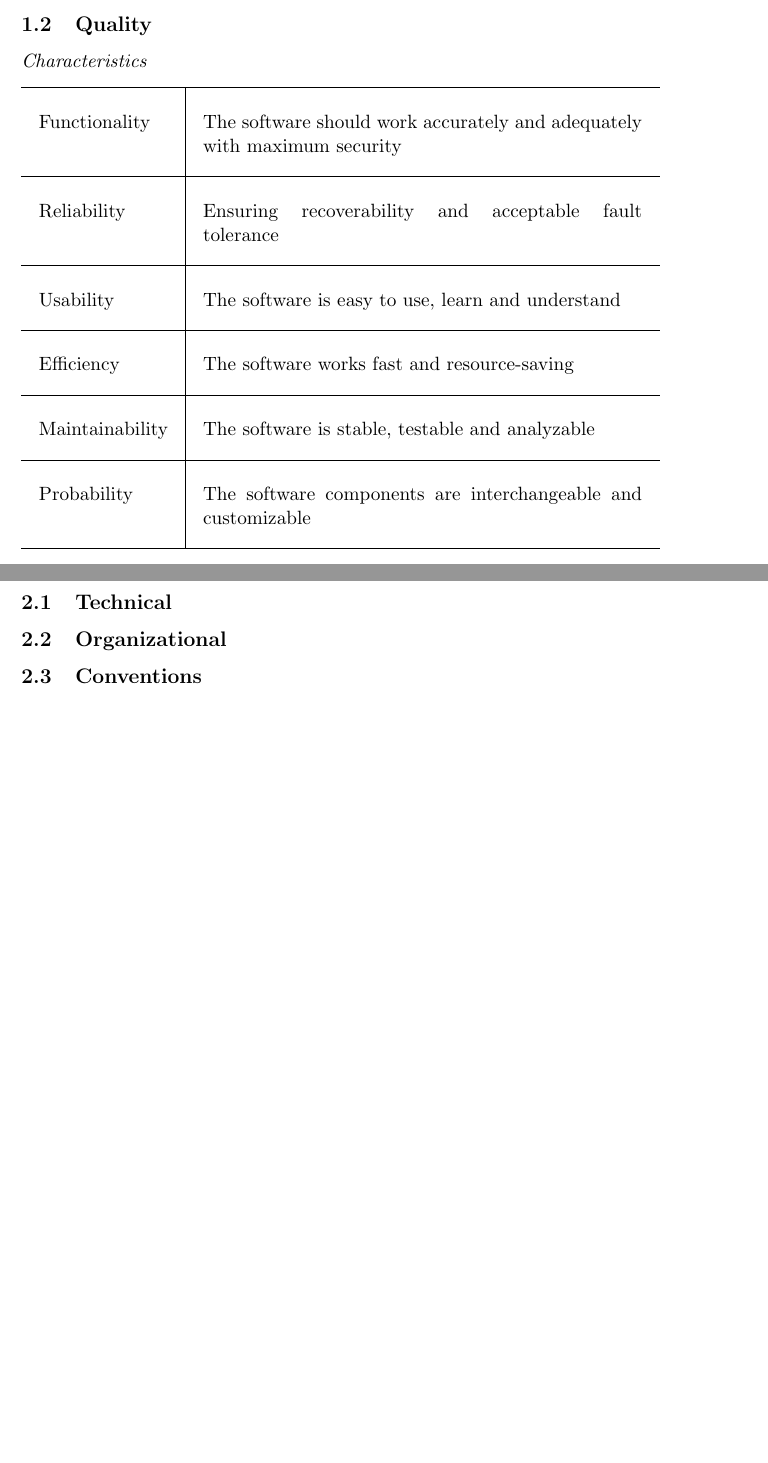
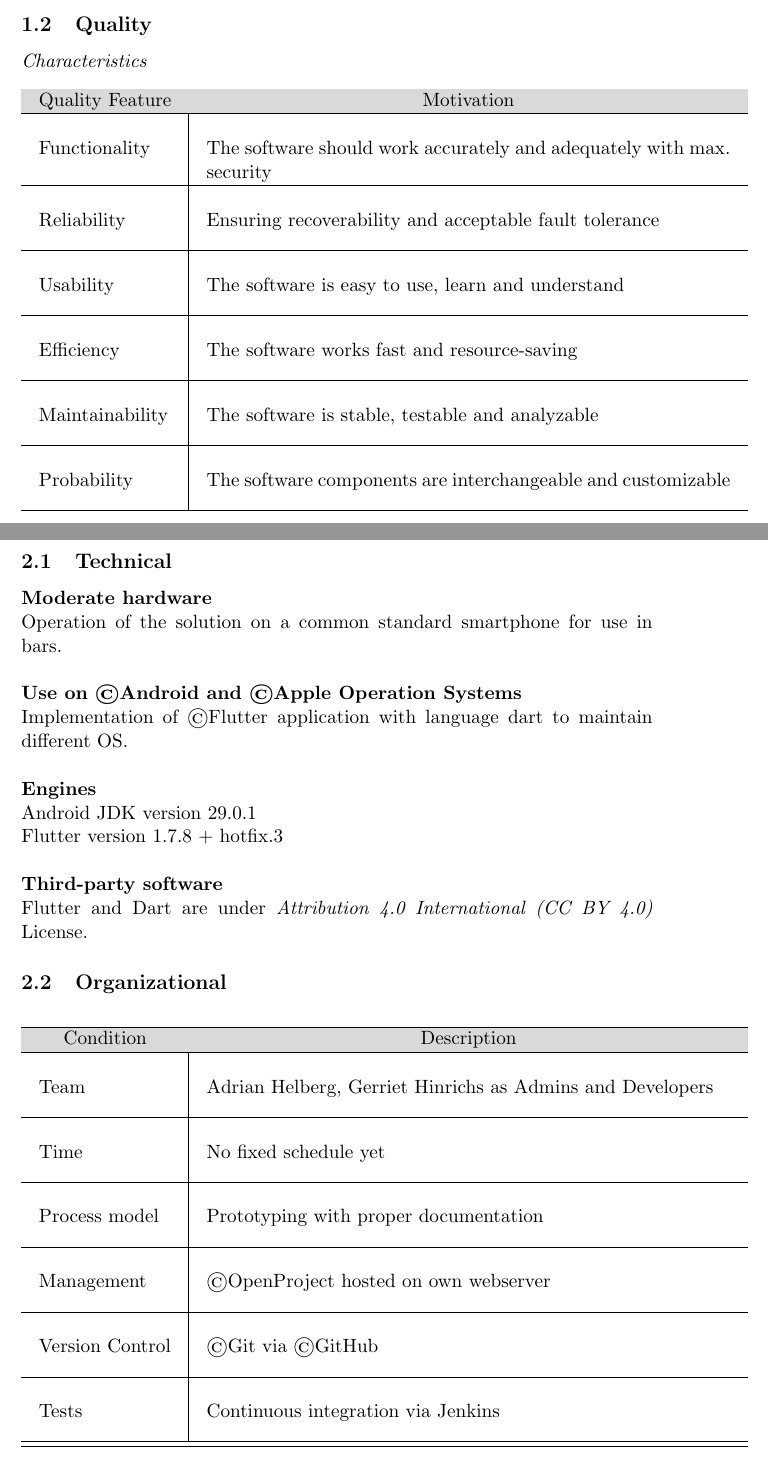
Before and after one commit to adrian-helberg/vivo-documentation, a LaTeX document (documentation/src/main.tex): two parts of pages 3 and 4 of 4 before the commit and two parts of pages 3 and 4 of 5 after it, joined at a grey line, cut so that both start at the same text, the shorter picture padded with empty space. Compiled offline with pdfLaTeX.

Commit message:
Chapter conditions

```diff
--- a/documentation/src/main.tex
+++ b/documentation/src/main.tex
@@ -52,9 +65,12 @@
     \textit{Characteristics}
     \begin{table}[!ht]
         \setlength{\tabcolsep}{10pt}
-        \begin{tabular}{l | p{8.8cm}}
+        \begin{tabular}{l | p{10.5cm}}
             \hline
-            \\[0ex] Functionality & The software should work accurately and adequately with maximum security \\[2ex] \hline
+            \rowcolor{Gray}
+            \mc{1}{Quality Feature} &  \mc{1}{Motivation} \\
+            \hline
+            \\[0ex] Functionality & The software should work accurately and adequately with max. security \\[2ex] \hline
             \\[0ex] Reliability & Ensuring recoverability and acceptable fault tolerance \\[2ex] \hline
             \\[0ex] Usability & The software is easy to use, learn and understand \\[2ex] \hline
             \\[0ex] Efficiency & The software works fast and resource-saving \\[2ex] \hline
@@ -70,7 +86,36 @@
     \section{Conditions}
 
     \subsection{Technical}
+
+    \textbf{Moderate hardware}\\
+    Operation of the solution on a common standard smartphone for use in bars.\\ \\
+    \textbf{Use on \textcopyright Android and \textcopyright Apple Operation Systems}\\
+    Implementation of \textcopyright Flutter application with language dart to maintain different OS.\\ \\
+    \textbf{Engines}\\
+    Android JDK version 29.0.1\\
+    Flutter version 1.7.8 + hotfix.3\\ \\
+    \textbf{Third-party software}\\
+    Flutter and Dart are under \textit{Attribution 4.0 International (CC BY 4.0)} License.
+
     \subsection{Organizational}
+
+    \begin{table}[!ht]
+        \setlength{\tabcolsep}{10pt}
+        \begin{tabular}{l | p{10.5cm}}
+            \hline
+            \rowcolor{Gray}
+            \mc{1}{Condition} &  \mc{1}{Description} \\
+            \hline
+            \\[0ex] Team & Adrian Helberg, Gerriet Hinrichs as Admins and Developers \\[2ex] \hline
+            \\[0ex] Time & No fixed schedule yet \\[2ex] \hline
+            \\[0ex] Process model & Prototyping with proper documentation \\[2ex] \hline
+            \\[0ex] Management & \textcopyright OpenProject hosted on own webserver \\[2ex] \hline
+            \\[0ex] Version Control & \textcopyright Git via \textcopyright GitHub\\[2ex] \hline
+            \\[0ex] Tests & Continuous integration via Jenkins\\[2ex] \hline
+            \hline
+        \end{tabular}
+    \end{table}
+
     \subsection{Conventions}
 
     %%%%%%%%%%%%%%%%%%%%
```
Also changed, not shown: documentation/src/main.tex (15 more changed lines), 1 other file. Lines whose indentation alone changed are shown as unchanged.
